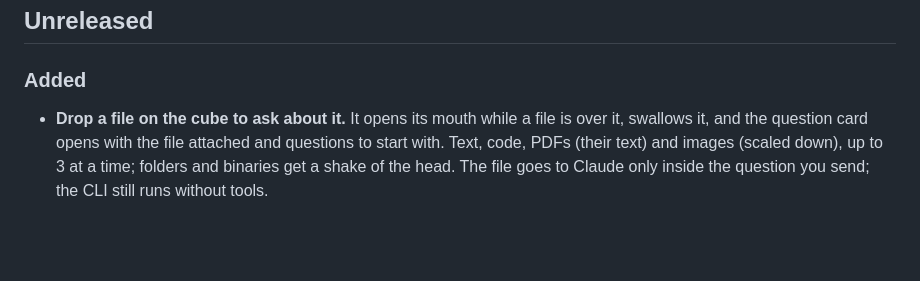
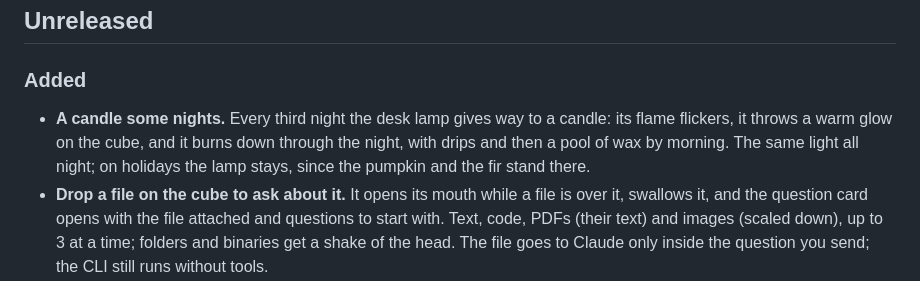
Before and after one commit to DiRaiks/pixel-pet, a Markdown page: CHANGELOG.md, the part around the change. Drawn GitHub-style; blank space fills up the shorter version.

```diff
--- a/CHANGELOG.md
+++ b/CHANGELOG.md
@@ -5,6 +5,7 @@ The project was built in milestones; each was merged into `main` once it had bee
 ## Unreleased
 
 ### Added
+- **A candle some nights.** Every third night the desk lamp gives way to a candle: its flame flickers, it throws a warm glow on the cube, and it burns down through the night, with drips and then a pool of wax by morning. The same light all night; on holidays the lamp stays, since the pumpkin and the fir stand there.
 - **Drop a file on the cube to ask about it.** It opens its mouth while a file is over it, swallows it, and the question card opens with the file attached and questions to start with. Text, code, PDFs (their text) and images (scaled down), up to 3 at a time; folders and binaries get a shake of the head. The file goes to Claude only inside the question you send; the CLI still runs without tools.
 - **Break reminder.** After an hour of work without five minutes away, the cube yawns and holds up a steaming mug; a click puts it off for 15 minutes, otherwise it comes back every 20 minutes until a break. Coming back from it earns a hop; the status panel counts the time when the reminder is near. Only the system idle time is read. Settings → Breaks (45, 60, 90 minutes or off).
 - **Weekly recap.** Day sums of agent time, turns, steps, waits and the 5-hour limit, per project folder, in `~/.pixelpet/stats.json` (no text, 8 weeks). On Monday morning the cube unfolds a newspaper and reads it until clicked; the click (or the menu) opens last week's recap: time per day for Claude Code and Codex, top projects, the longest turn, waits, answers in the cube, the limit, and the change from the week before. Settings → Weekly recap.
```
Also changed, not shown: README.md (+2 -2 lines), docs/ARCHITECTURE.md (+1 -1 lines), docs/images/late-night-candle.png (added), 8 other files.
